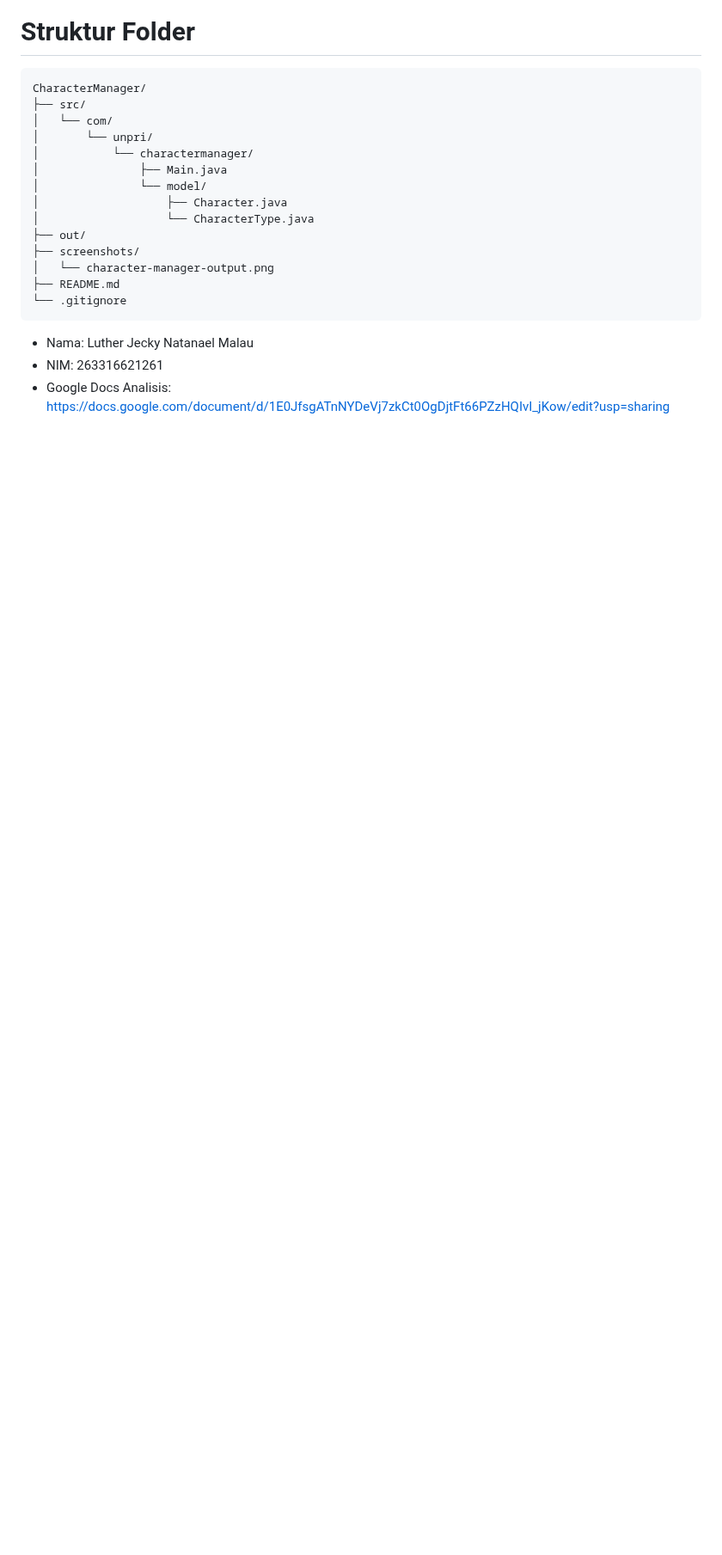
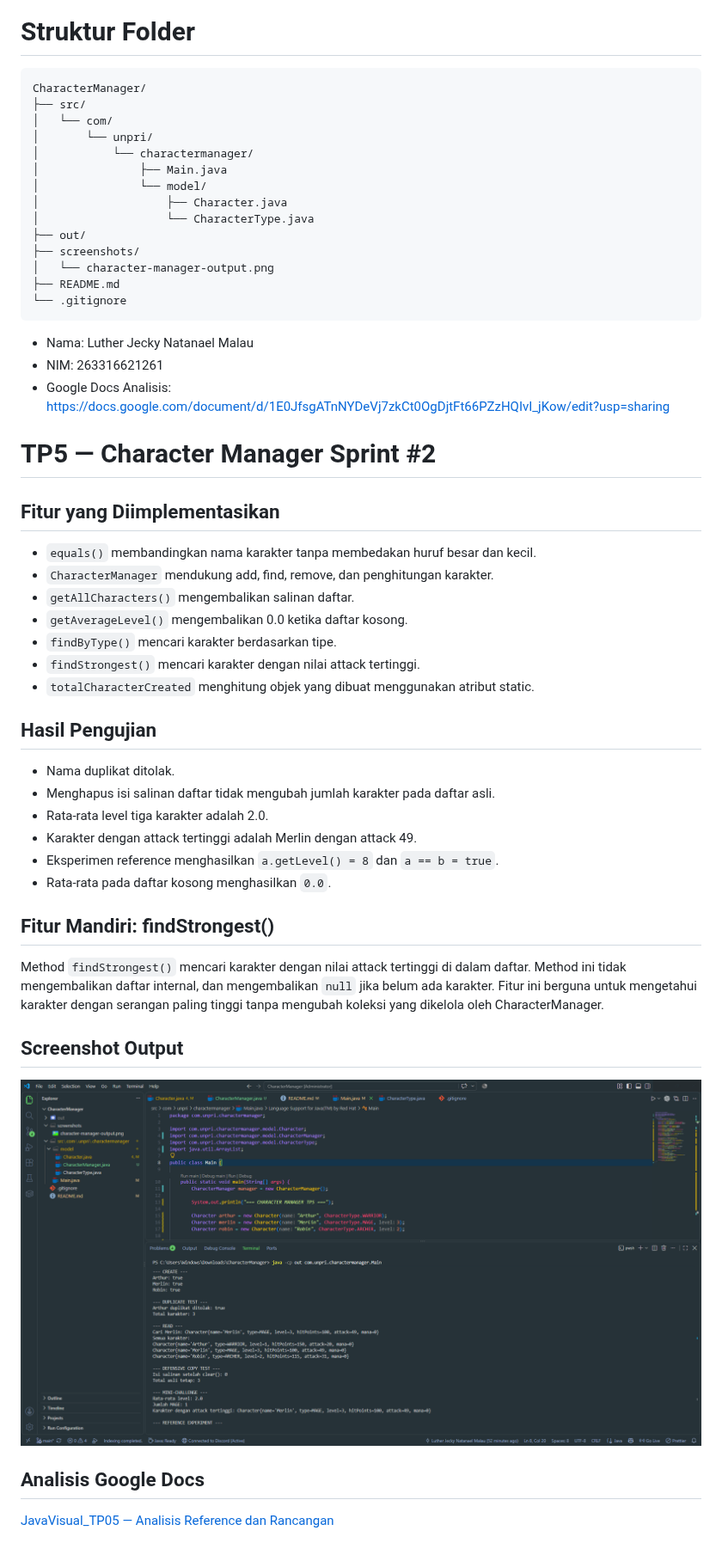
Before and after one commit to LutherDeveloper/javavisual-tp03-263316621261_LutherJeckyNatanaelMalau, a Markdown page: README.md, the part around the change. Shown at 86% size. GitHub-like rendering; pictures changed too: screenshots/tp5-output.png (added); blank space fills up the shorter version.

Commit message:
Implement Character Manager Sprint 2

```diff
--- a/README.md
+++ b/README.md
@@ -37,3 +37,37 @@ CharacterManager/
 - Nama: Luther Jecky Natanael Malau
 - NIM: 263316621261
 - Google Docs Analisis: https://docs.google.com/document/d/1E0JfsgATnNYDeVj7zkCt0OgDjtFt66PZzHQIvI_jKow/edit?usp=sharing
+
+
+# TP5 — Character Manager Sprint #2
+
+## Fitur yang Diimplementasikan
+
+- `equals()` membandingkan nama karakter tanpa membedakan huruf besar dan kecil.
+- `CharacterManager` mendukung add, find, remove, dan penghitungan karakter.
+- `getAllCharacters()` mengembalikan salinan daftar.
+- `getAverageLevel()` mengembalikan 0.0 ketika daftar kosong.
+- `findByType()` mencari karakter berdasarkan tipe.
+- `findStrongest()` mencari karakter dengan nilai attack tertinggi.
+- `totalCharacterCreated` menghitung objek yang dibuat menggunakan atribut static.
+
+## Hasil Pengujian
+
+- Nama duplikat ditolak.
+- Menghapus isi salinan daftar tidak mengubah jumlah karakter pada daftar asli.
+- Rata-rata level tiga karakter adalah 2.0.
+- Karakter dengan attack tertinggi adalah Merlin dengan attack 49.
+- Eksperimen reference menghasilkan `a.getLevel() = 8` dan `a == b = true`.
+- Rata-rata pada daftar kosong menghasilkan `0.0`.
+
+## Fitur Mandiri: findStrongest()
+
+Method `findStrongest()` mencari karakter dengan nilai attack tertinggi di dalam daftar. Method ini tidak mengembalikan daftar internal, dan mengembalikan `null` jika belum ada karakter. Fitur ini berguna untuk mengetahui karakter dengan serangan paling tinggi tanpa mengubah koleksi yang dikelola oleh CharacterManager.
+
+## Screenshot Output
+
+![Output TP5](screenshots/tp5-output.png)
+
+## Analisis Google Docs
+
+[JavaVisual_TP05 — Analisis Reference dan Rancangan]()
```
Also changed, not shown: screenshots/character-manager-output.png (deleted), 3 other files.
